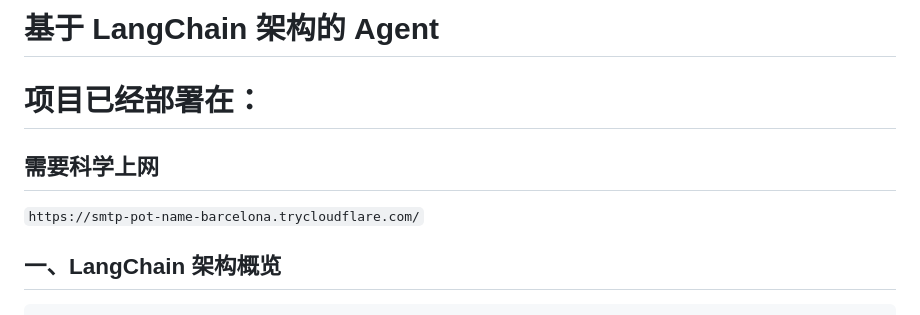
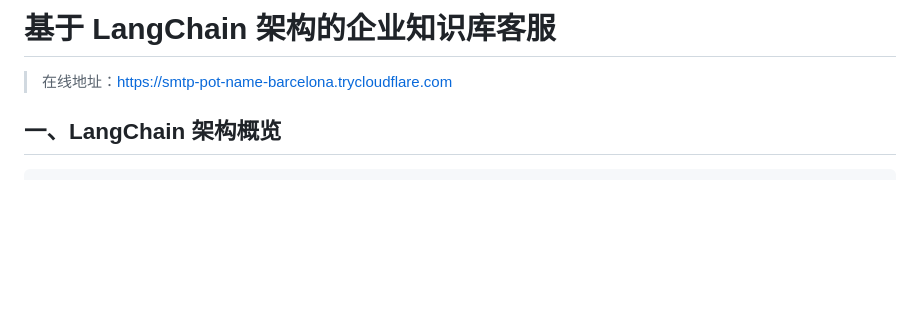
Before and after one commit to 77yang-c/LangChain-Agent, a Markdown page: README.md, the part around the change. GitHub-like rendering; blank space fills up the shorter version.

````diff
--- a/README.md
+++ b/README.md
@@ -1,7 +1,7 @@
-# 基于 LangChain 架构的 Agent
-# 项目已经部署在：
-## 需要科学上网
-```https://smtp-pot-name-barcelona.trycloudflare.com/```
+# 基于 LangChain 架构的企业知识库客服
+
+> 在线地址：https://smtp-pot-name-barcelona.trycloudflare.com
+
 ## 一、LangChain 架构概览
 
 ```
````
Also changed, not shown: AGENTS.md (+99 -131 lines).
